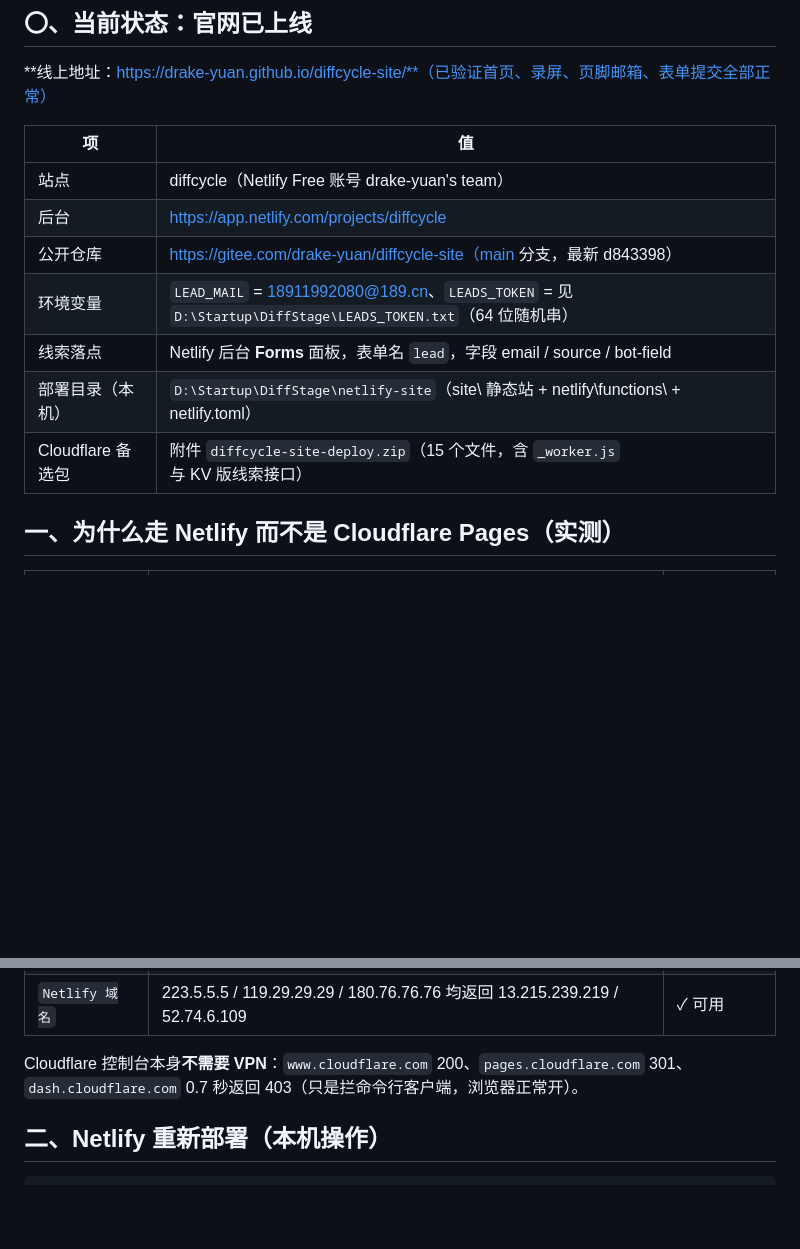
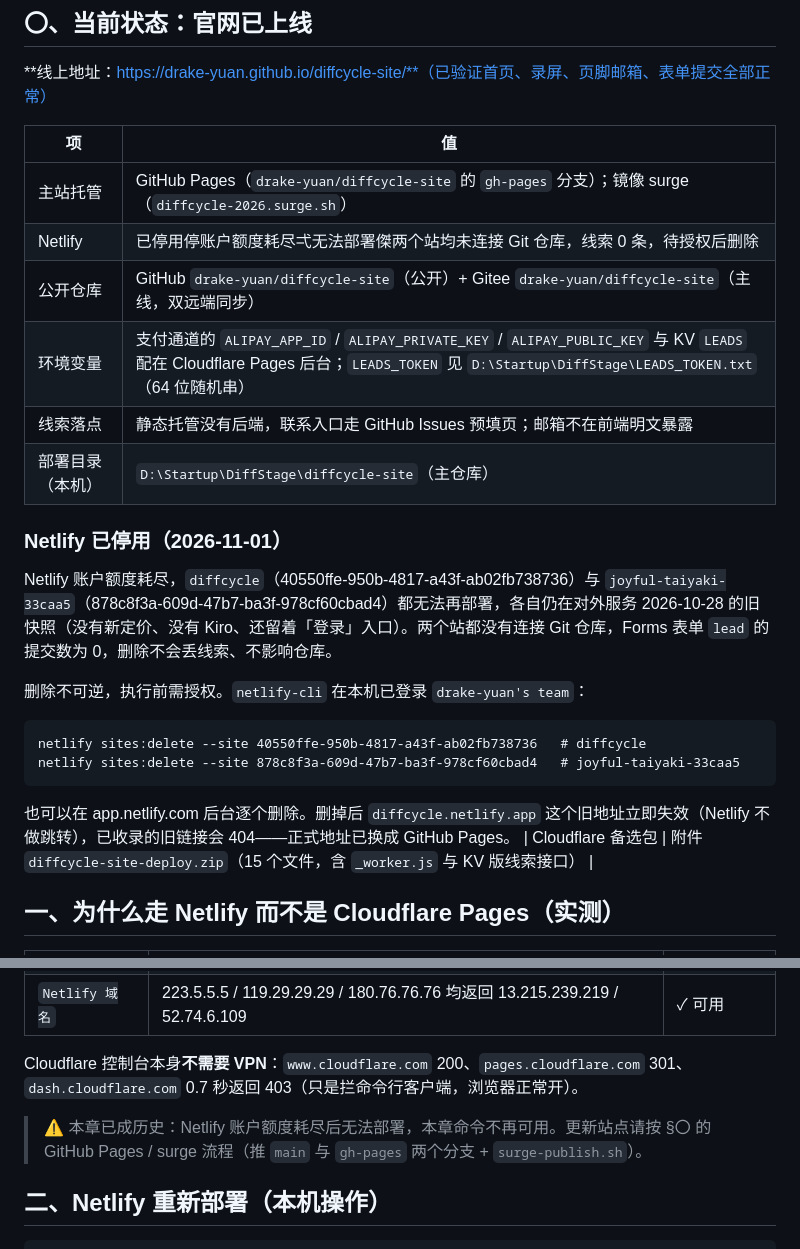
Before and after one commit to drake-yuan/diffcycle-site, a Markdown page: 部署与运维.md, 2 parts joined by grey strips. Drawn GitHub-style; blank space fills up the shorter version.

Commit message:
docs: retire Netlify hosting notes; point the ops manual at GitHub Pages + surge

````diff
--- a/部署与运维.md
+++ b/部署与运维.md
@@ -6,12 +6,26 @@
 
 | 项 | 值 |
 | --- | --- |
-| 站点 | diffcycle（Netlify Free 账号 drake-yuan's team） |
-| 后台 | https://app.netlify.com/projects/diffcycle |
-| 公开仓库 | https://gitee.com/drake-yuan/diffcycle-site（main 分支，最新 d843398） |
-| 环境变量 | `LEAD_MAIL` = 18911992080@189.cn、`LEADS_TOKEN` = 见 `D:\Startup\DiffStage\LEADS_TOKEN.txt`（64 位随机串） |
-| 线索落点 | Netlify 后台 **Forms** 面板，表单名 `lead`，字段 email / source / bot-field |
-| 部署目录（本机） | `D:\Startup\DiffStage\netlify-site`（site\ 静态站 + netlify\functions\ + netlify.toml） |
+| 主站托管 | GitHub Pages（`drake-yuan/diffcycle-site` 的 `gh-pages` 分支）；镜像 surge（`diffcycle-2026.surge.sh`） |
+| Netlify | 已停用停账户额度耗尽弌无法部署傑两个站均未连接 Git 仓库，线索 0 条，待授权后删除 |
+| 公开仓库 | GitHub `drake-yuan/diffcycle-site`（公开）+ Gitee `drake-yuan/diffcycle-site`（主线，双远端同步） |
+| 环境变量 | 支付通道的 `ALIPAY_APP_ID` / `ALIPAY_PRIVATE_KEY` / `ALIPAY_PUBLIC_KEY` 与 KV `LEADS` 配在 Cloudflare Pages 后台；`LEADS_TOKEN` 见 `D:\Startup\DiffStage\LEADS_TOKEN.txt`（64 位随机串） |
+| 线索落点 | 静态托管没有后端，联系入口走 GitHub Issues 预填页；邮箱不在前端明文暴露 |
+| 部署目录（本机） | `D:\Startup\DiffStage\diffcycle-site`（主仓库） |
+
+
+### Netlify 已停用（2026-11-01）
+
+Netlify 账户额度耗尽，`diffcycle`（40550ffe-950b-4817-a43f-ab02fb738736）与 `joyful-taiyaki-33caa5`（878c8f3a-609d-47b7-ba3f-978cf60cbad4）都无法再部署，各自仍在对外服务 2026-10-28 的旧快照（没有新定价、没有 Kiro、还留着「登录」入口）。两个站都没有连接 Git 仓库，Forms 表单 `lead` 的提交数为 0，删除不会丢线索、不影响仓库。
+
+删除不可逆，执行前需授权。`netlify-cli` 在本机已登录 `drake-yuan's team`：
+
+```
+netlify sites:delete --site 40550ffe-950b-4817-a43f-ab02fb738736   # diffcycle
+netlify sites:delete --site 878c8f3a-609d-47b7-ba3f-978cf60cbad4   # joyful-taiyaki-33caa5
+```
+
+也可以在 app.netlify.com 后台逐个删除。删掉后 `diffcycle.netlify.app` 这个旧地址立即失效（Netlify 不做跳转），已收录的旧链接会 404——正式地址已换成 GitHub Pages。
 | Cloudflare 备选包 | 附件 `diffcycle-site-deploy.zip`（15 个文件，含 `_worker.js` 与 KV 版线索接口） |
 
 ## 一、为什么走 Netlify 而不是 Cloudflare Pages（实测）
@@ -23,6 +37,8 @@
 | `Netlify 域名` | 223.5.5.5 / 119.29.29.29 / 180.76.76.76 均返回 13.215.239.219 / 52.74.6.109 | ✓ 可用 |
 
 Cloudflare 控制台本身**不需要 VPN**：`www.cloudflare.com` 200、`pages.cloudflare.com` 301、`dash.cloudflare.com` 0.7 秒返回 403（只是拦命令行客户端，浏览器正常开）。
+
+> ⚠️ 本章已成历史：Netlify 账户额度耗尽后无法部署，本章命令不再可用。更新站点请按 §〇 的 GitHub Pages / surge 流程（推 `main` 与 `gh-pages` 两个分支 + `surge-publish.sh`）。
 
 ## 二、Netlify 重新部署（本机操作）
 
````
